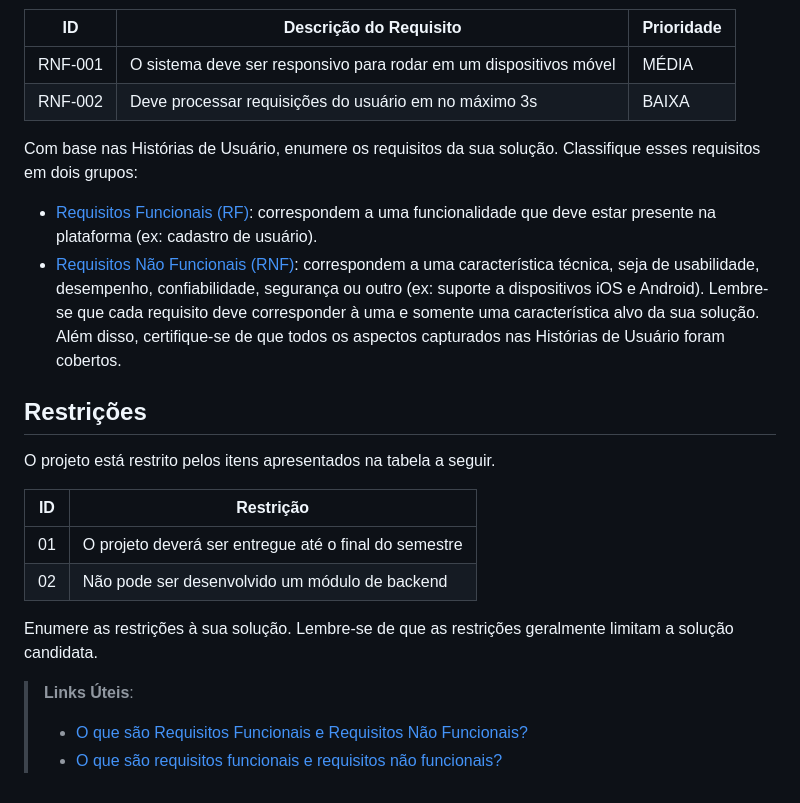
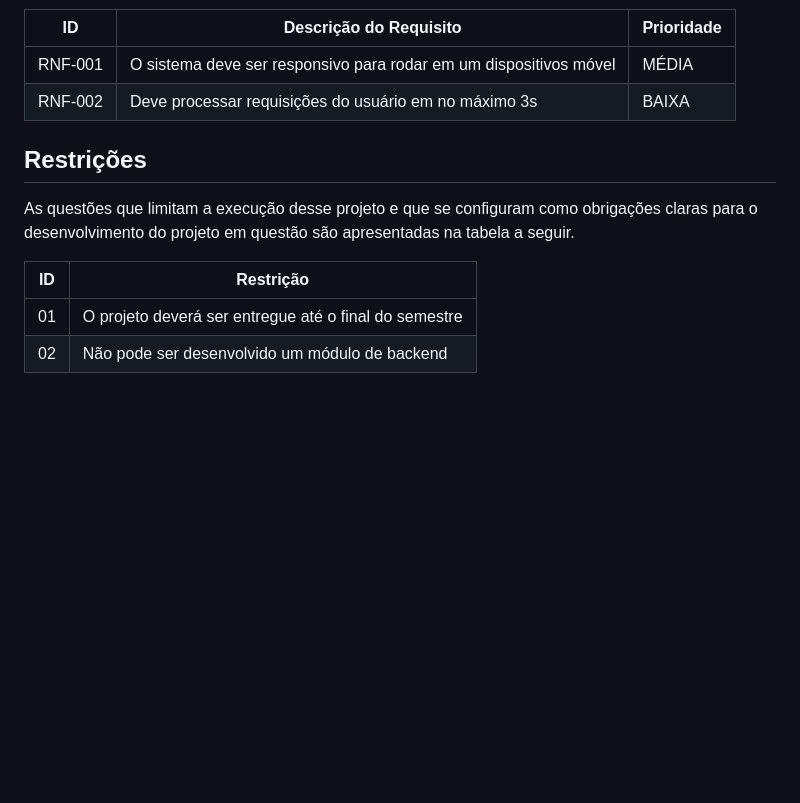
Before and after one commit to ICEI-PUC-Minas-PMV-ADS/pmv-ads-2023-1-e1-proj-web-t2-grupo-2-paiva-moto-pecas, a Markdown page: docs/02-Especificação do Projeto.md, the part around the change printed below. Drawn GitHub-style; blank space fills up the shorter version.

```diff
--- a/docs/02-Especificação do Projeto.md
+++ b/docs/02-Especificação do Projeto.md
@@ -59,33 +42,11 @@ As tabelas que se seguem apresentam os requisitos funcionais e não funcionais q
 |RNF-001| O sistema deve ser responsivo para rodar em um dispositivos móvel | MÉDIA |
 |RNF-002| Deve processar requisições do usuário em no máximo 3s |  BAIXA |
 
-Com base nas Histórias de Usuário, enumere os requisitos da sua solução. Classifique esses requisitos em dois grupos:
-
-- [Requisitos Funcionais
- (RF)](https://pt.wikipedia.org/wiki/Requisito_funcional):
- correspondem a uma funcionalidade que deve estar presente na
-  plataforma (ex: cadastro de usuário).
-- [Requisitos Não Funcionais
-  (RNF)](https://pt.wikipedia.org/wiki/Requisito_n%C3%A3o_funcional):
-  correspondem a uma característica técnica, seja de usabilidade,
-  desempenho, confiabilidade, segurança ou outro (ex: suporte a
-  dispositivos iOS e Android).
-Lembre-se que cada requisito deve corresponder à uma e somente uma
-característica alvo da sua solução. Além disso, certifique-se de que
-todos os aspectos capturados nas Histórias de Usuário foram cobertos.
-
 ## Restrições
 
-O projeto está restrito pelos itens apresentados na tabela a seguir.
+As questões que limitam a execução desse projeto e que se configuram como obrigações claras para o desenvolvimento do projeto em questão são apresentadas na tabela a seguir.
 
 |ID| Restrição                                             |
 |--|-------------------------------------------------------|
 |01| O projeto deverá ser entregue até o final do semestre |
 |02| Não pode ser desenvolvido um módulo de backend        |
-
-
-Enumere as restrições à sua solução. Lembre-se de que as restrições geralmente limitam a solução candidata.
-
-> **Links Úteis**:
-> - [O que são Requisitos Funcionais e Requisitos Não Funcionais?](https://codificar.com.br/requisitos-funcionais-nao-funcionais/)
-> - [O que são requisitos funcionais e requisitos não funcionais?](https://analisederequisitos.com.br/requisitos-funcionais-e-requisitos-nao-funcionais-o-que-sao/)
```
Also changed, not shown: other parts of docs/02-Especificação do Projeto.md (+11 -28 lines).
